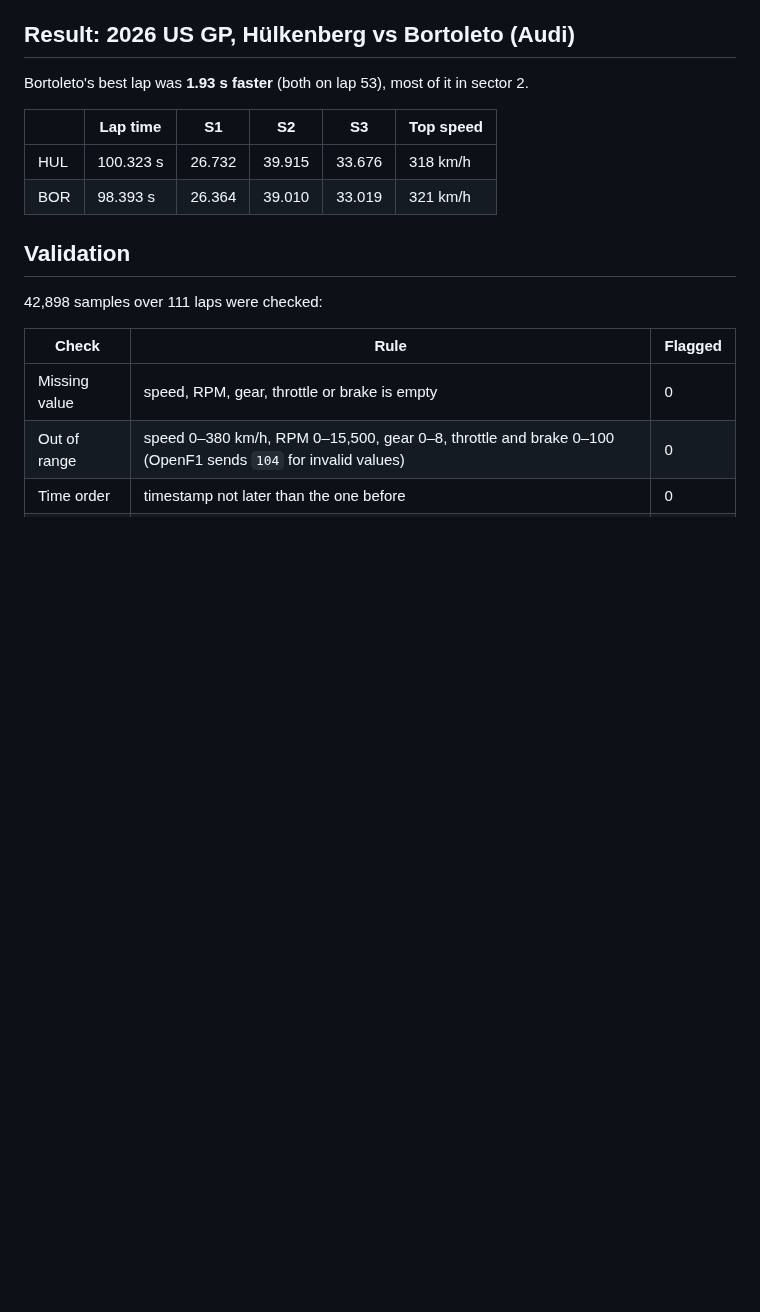
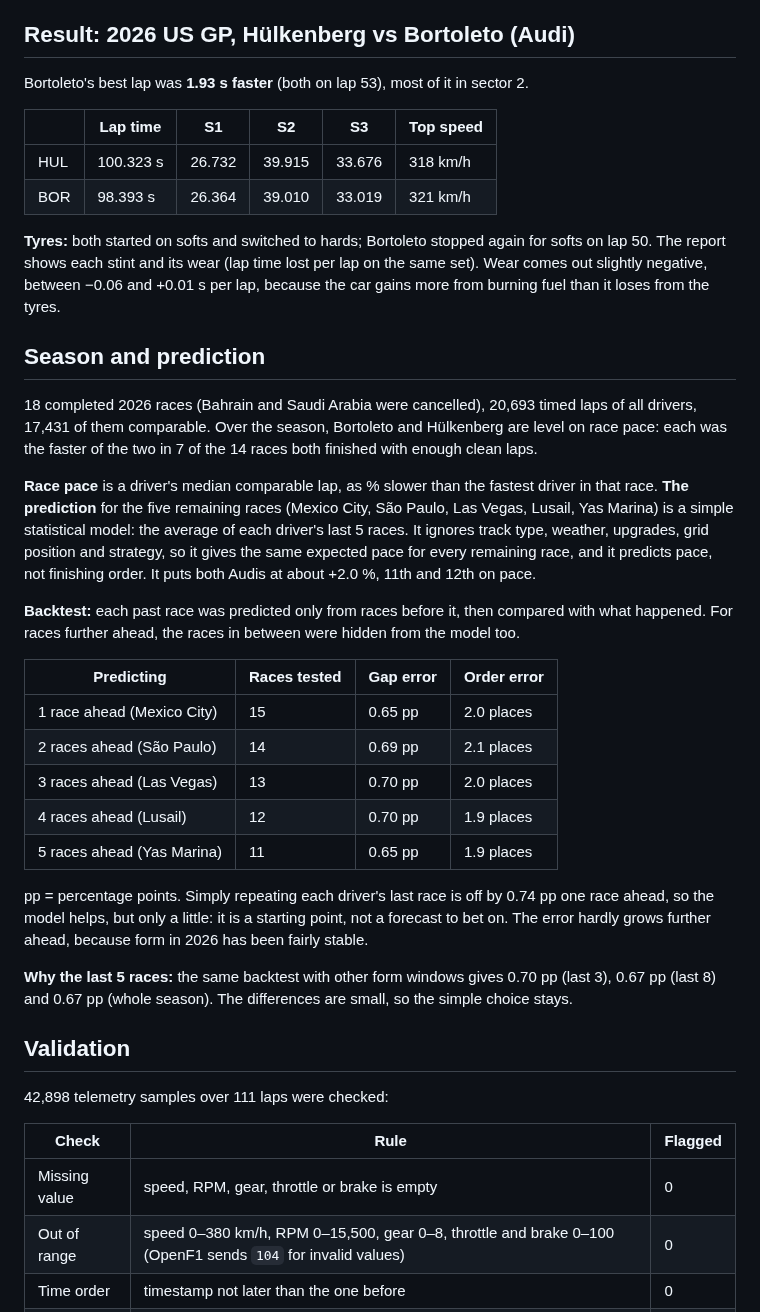
Before and after one commit to JohanStefanes/f1-telemetry, a Markdown page: README.md, the part around one of its changes. Rendered like a GitHub page; blank space fills up the shorter version.

```diff
--- a/README.md
+++ b/README.md
@@ -44,9 +49,44 @@ Bortoleto's best lap was **1.93 s faster** (both on lap 53), most of it in secto
 | HUL | 100.323 s | 26.732 | 39.915 | 33.676 | 318 km/h |
 | BOR | 98.393 s | 26.364 | 39.010 | 33.019 | 321 km/h |
 
+**Tyres:** both started on softs and switched to hards; Bortoleto stopped again for softs on lap 50.
+The report shows each stint and its wear (lap time lost per lap on the same set). Wear comes out
+slightly negative, between −0.06 and +0.01 s per lap, because the car gains more from burning fuel
+than it loses from the tyres.
+
+## Season and prediction
+
+18 completed 2026 races (Bahrain and Saudi Arabia were cancelled), 20,693 timed laps of all drivers,
+17,431 of them comparable. Over the season, Bortoleto and Hülkenberg are level on race pace: each was
+the faster of the two in 7 of the 14 races both finished with enough clean laps.
+
+**Race pace** is a driver's median comparable lap, as % slower than the fastest driver in that race.
+**The prediction** for the five remaining races (Mexico City, São Paulo, Las Vegas, Lusail, Yas Marina)
+is a simple statistical model: the average of each driver's last 5 races. It ignores track type,
+weather, upgrades, grid position and strategy, so it gives the same expected pace for every remaining
+race, and it predicts pace, not finishing order. It puts both Audis at about +2.0 %, 11th and 12th on pace.
+
+**Backtest:** each past race was predicted only from races before it, then compared with what happened.
+For races further ahead, the races in between were hidden from the model too.
+
+| Predicting | Races tested | Gap error | Order error |
+|---|---|---|---|
+| 1 race ahead (Mexico City) | 15 | 0.65 pp | 2.0 places |
+| 2 races ahead (São Paulo) | 14 | 0.69 pp | 2.1 places |
+| 3 races ahead (Las Vegas) | 13 | 0.70 pp | 2.0 places |
+| 4 races ahead (Lusail) | 12 | 0.70 pp | 1.9 places |
+| 5 races ahead (Yas Marina) | 11 | 0.65 pp | 1.9 places |
+
+pp = percentage points. Simply repeating each driver's last race is off by 0.74 pp one race ahead, so
+the model helps, but only a little: it is a starting point, not a forecast to bet on. The error hardly
+grows further ahead, because form in 2026 has been fairly stable.
+
+**Why the last 5 races:** the same backtest with other form windows gives 0.70 pp (last 3), 0.67 pp
+(last 8) and 0.67 pp (whole season). The differences are small, so the simple choice stays.
+
 ## Validation
 
-42,898 samples over 111 laps were checked:
+42,898 telemetry samples over 111 laps were checked:
 
 | Check | Rule | Flagged |
 |---|---|---|
```
Also changed, not shown: other parts of README.md (+75 -14 lines), docs/report.png, 12 other files.
